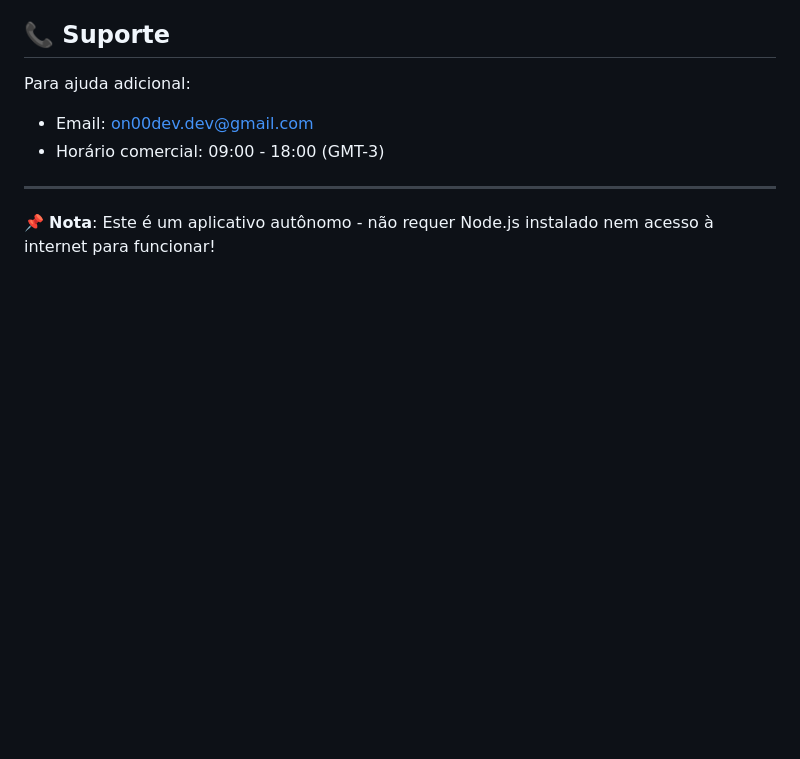
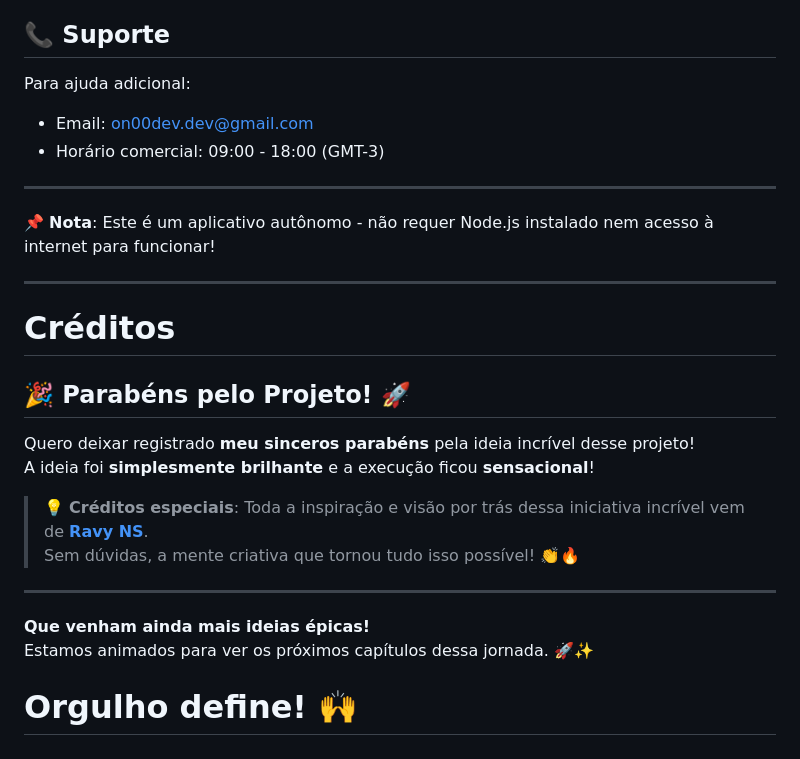
Before and after one commit to ON00dev/Nodexn, a Markdown page: README.md, the part around the change. Rendered like a GitHub page; blank space fills up the shorter version.

```diff
--- a/README.md
+++ b/README.md
@@ -178,3 +178,19 @@ Para ajuda adicional:
 ---
 
 📌 **Nota**: Este é um aplicativo autônomo - não requer Node.js instalado nem acesso à internet para funcionar!
+
+---
+# Créditos
+## 🎉 Parabéns pelo Projeto! 🚀
+
+Quero deixar registrado **meu sinceros parabéns** pela ideia incrível desse projeto!
+A ideia foi **simplesmente brilhante** e a execução ficou **sensacional**!
+
+> 💡 **Créditos especiais**: Toda a inspiração e visão por trás dessa iniciativa incrível vem de **[Ravy NS](https://github.com/Dogshihtzuamora)**.
+> Sem dúvidas, a mente criativa que tornou tudo isso possível! 👏🔥
+---
+
+**Que venham ainda mais ideias épicas!**
+Estamos animados para ver os próximos capítulos dessa jornada. 🚀✨
+
+# Orgulho define! 🙌
```
